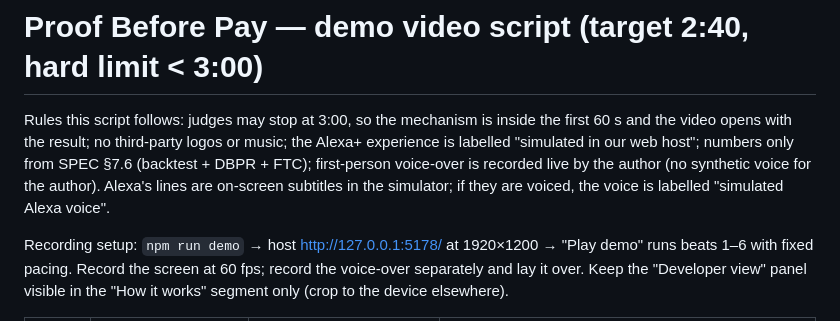
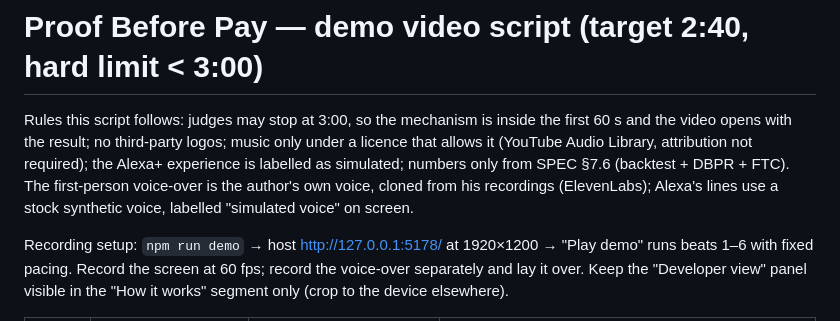
Before and after one commit to retailbox-automation/proof-before-pay, a Markdown page: docs/VIDEO-SCRIPT.md, the part around the change. Rendered like a GitHub page.

```diff
--- a/docs/VIDEO-SCRIPT.md
+++ b/docs/VIDEO-SCRIPT.md
@@ -1,6 +1,6 @@
 # Proof Before Pay — demo video script (target 2:40, hard limit < 3:00)
 
-Rules this script follows: judges may stop at 3:00, so the mechanism is inside the first 60 s and the video opens with the result; no third-party logos or music; the Alexa+ experience is labelled "simulated in our web host"; numbers only from SPEC §7.6 (backtest + DBPR + FTC); first-person voice-over is recorded live by the author (no synthetic voice for the author). Alexa's lines are on-screen subtitles in the simulator; if they are voiced, the voice is labelled "simulated Alexa voice".
+Rules this script follows: judges may stop at 3:00, so the mechanism is inside the first 60 s and the video opens with the result; no third-party logos; music only under a licence that allows it (YouTube Audio Library, attribution not required); the Alexa+ experience is labelled as simulated; numbers only from SPEC §7.6 (backtest + DBPR + FTC). The first-person voice-over is the author's own voice, cloned from his recordings (ElevenLabs); Alexa's lines use a stock synthetic voice, labelled "simulated voice" on screen.
 
 Recording setup: `npm run demo` → host http://127.0.0.1:5178/ at 1920×1200 → "Play demo" runs beats 1–6 with fixed pacing. Record the screen at 60 fps; record the voice-over separately and lay it over. Keep the "Developer view" panel visible in the "How it works" segment only (crop to the device elsewhere).
 
```
Also changed, not shown: skill/README.md (+8 -4 lines).
